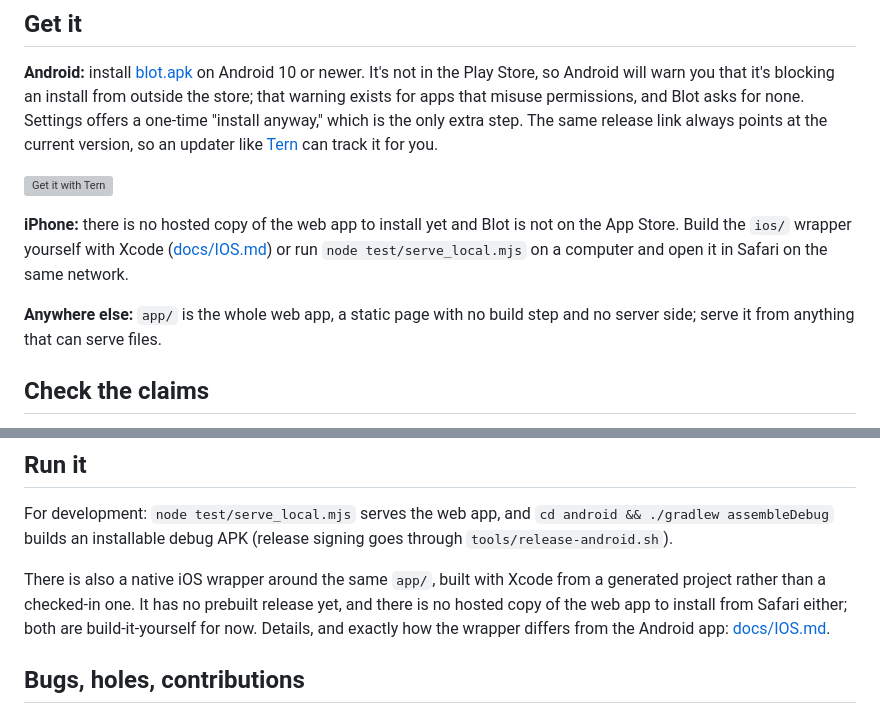
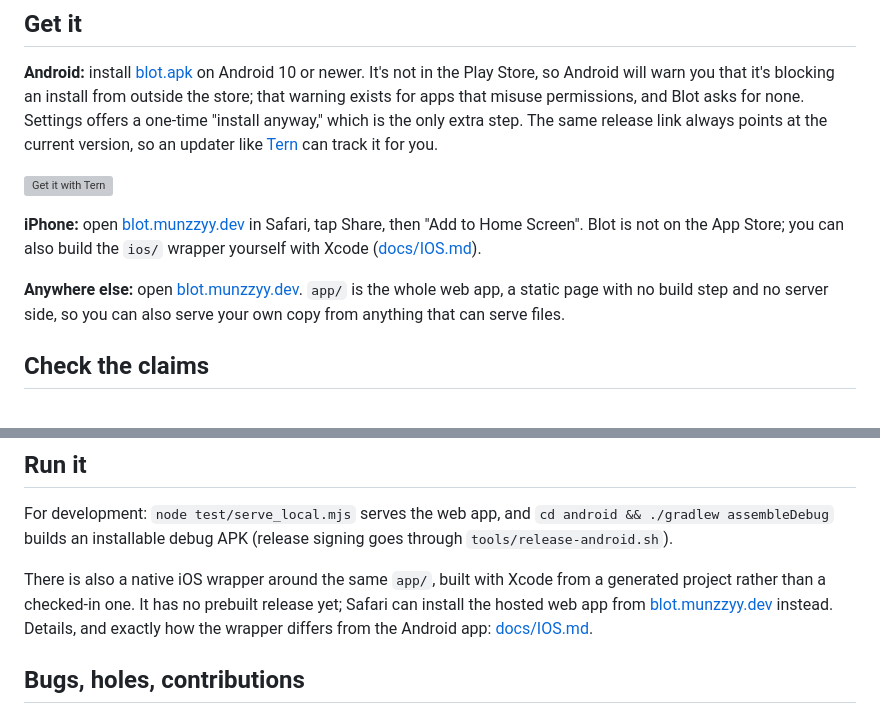
Before and after one commit to munzzyy/blot, a Markdown page: README.md, 2 parts joined by grey strips. GitHub-like rendering; grey boxes are pictures that could not be loaded.

Commit message:
Point to the hosted copy at blot.munzzyy.dev
The web app is live there now, so the README and the iOS notes stop
saying there is no hosted copy. The Tern badge moves to tern.munzzyy.dev.

```diff
--- a/README.md
+++ b/README.md
@@ -44,12 +44,12 @@ like [Tern](https://github.com/munzzyy/tern) can track it for you.
 
-**iPhone:** there is no hosted copy of the web app to install yet and
-Blot is not on the App Store. Build the `ios/` wrapper yourself with
-Xcode ([docs/IOS.md](docs/IOS.md)) or run `node test/serve_local.mjs` on
-a computer and open it in Safari on the same network.
+**iPhone:** open [blot.munzzyy.dev](https://blot.munzzyy.dev) in Safari, tap
+Share, then "Add to Home Screen". Blot is not on the App Store; you can
+also build the `ios/` wrapper yourself with Xcode
+([docs/IOS.md](docs/IOS.md)).
 
-**Anywhere else:** `app/` is the whole web app, a static page with no
-build step and no server side; serve it from anything that can serve
-files.
+**Anywhere else:** open [blot.munzzyy.dev](https://blot.munzzyy.dev). `app/`
+is the whole web app, a static page with no build step and no server side,
+so you can also serve your own copy from anything that can serve files.
 
 ## Check the claims
 
@@ -79,8 +79,8 @@ For development: `node test/serve_local.mjs` serves the web app, and
 
 There is also a native iOS wrapper around the same `app/`, built with
 Xcode from a generated project rather than a checked-in one. It has no
-prebuilt release yet, and there is no hosted copy of the web app to
-install from Safari either; both are build-it-yourself for now. Details,
+prebuilt release yet; Safari can install the hosted web app from
+[blot.munzzyy.dev](https://blot.munzzyy.dev) instead. Details,
 and exactly how the wrapper differs from the Android app:
 [docs/IOS.md](docs/IOS.md).
 
```
Also changed, not shown: other parts of README.md (+1 -1 lines), docs/IOS.md (+4 -5 lines).
